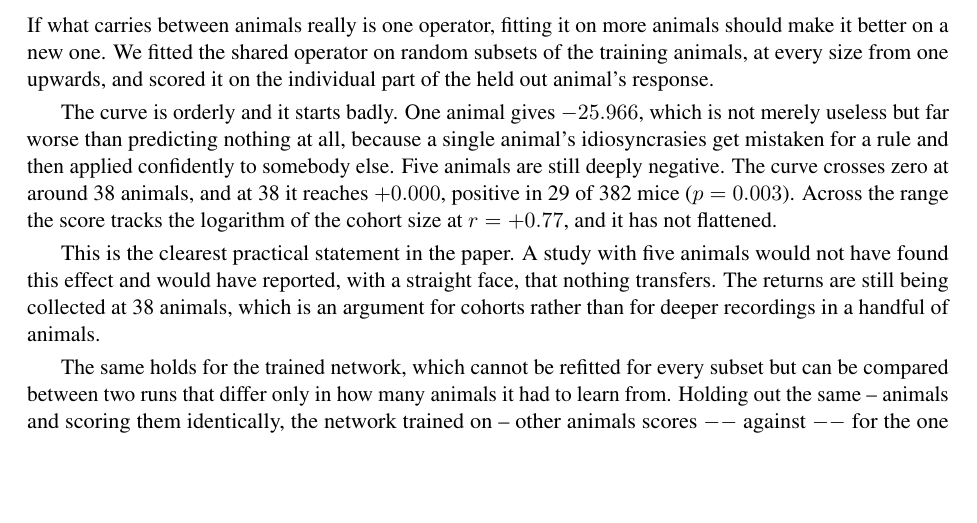
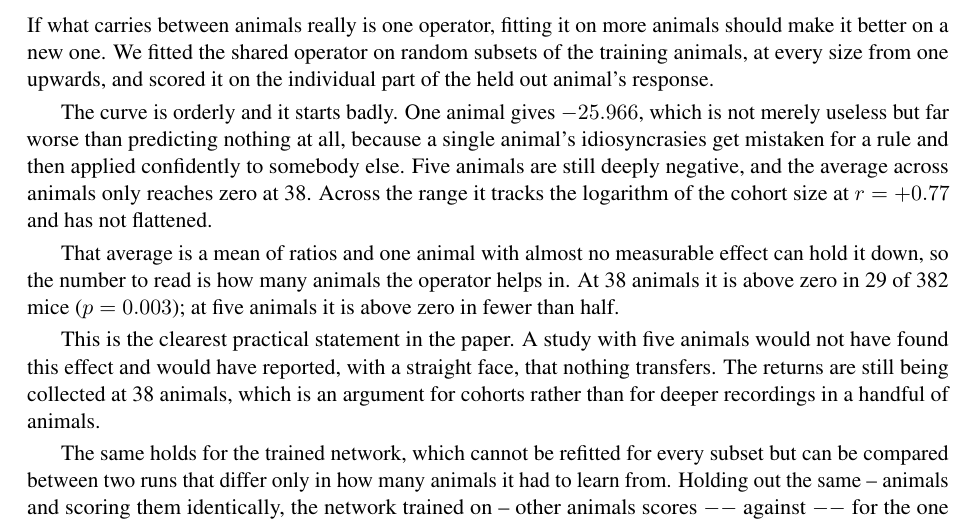
Before and after one commit to aaravsinhaofficial/cross-animal-perturbation-transfer, a LaTeX paper (paper/main.tex): part of page 8 of 21, cut so that both start at the same text, the shorter picture padded with empty space. Compiled offline with pdfLaTeX.

Commit message:
Correct the cohort-size numbers after the audit gate, and lead with the robust test
The curve changed when three recordings whose trial groups already differed before
the light were dropped. The average across animals now reaches zero at 38 rather
than crossing at 25. That average is a mean of ratios and one animal with almost no
measurable effect holds it down, so the text now leads with how many animals the
operator helps in: 29 of 39 at full cohort size (p = 0.0034), fewer than half at
five.

Co-Authored-By: Claude Opus 5 (1M context) <noreply@anthropic.com>

```diff
--- a/paper/main.tex
+++ b/paper/main.tex
@@ -461,12 +461,16 @@ part of the held out animal's response.
 
 The curve is orderly and it starts badly. One animal gives $\CohortAllMinVal$, which is
 not merely useless but far worse than predicting nothing at all, because a single
-animal's idiosyncrasies get mistaken for a rule and then applied confidently to
-somebody else. Five animals are still deeply negative. The curve crosses zero at around
-\CohortAllCross{} animals, and at \CohortAllMaxN{} it reaches $\CohortAllMaxVal$,
-positive in \CohortAllMaxPos{} of \CohortAllMaxN2{} mice ($p = \CohortAllMaxP$). Across
-the range the score tracks the logarithm of the cohort size at $r = \CohortAllCorr$, and
-it has not flattened.
+animal's idiosyncrasies get mistaken for a rule and then applied confidently to somebody
+else. Five animals are still deeply negative, and the average across animals only
+reaches zero at \CohortAllMaxN. Across the range it tracks the logarithm of the cohort
+size at $r = \CohortAllCorr$ and has not flattened.
+
+That average is a mean of ratios and one animal with almost no measurable effect can
+hold it down, so the number to read is how many animals the operator helps in. At
+\CohortAllMaxN{} animals it is above zero in \CohortAllMaxPos{} of
+\CohortAllMaxN2{} mice ($p = \CohortAllMaxP$); at five animals it is above zero in
+fewer than half.
 
 This is the clearest practical statement in the paper. A study with five animals would
 not have found this effect and would have reported, with a straight face, that nothing
```
Also changed, not shown: README.md, docs/paper.pdf, paper/main.pdf, 1 other file.
